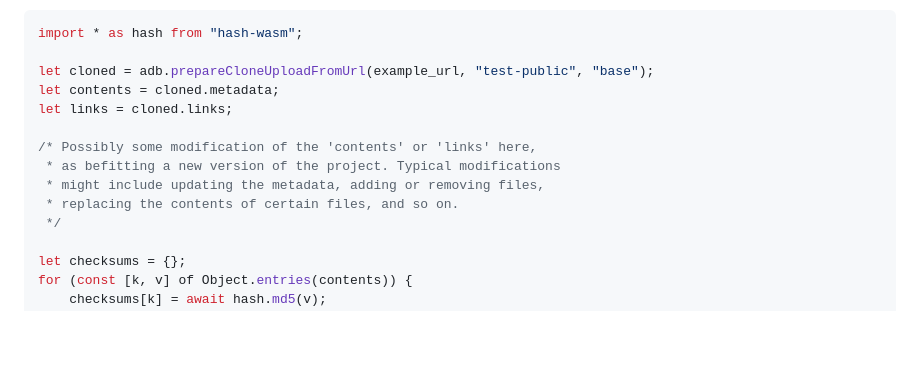
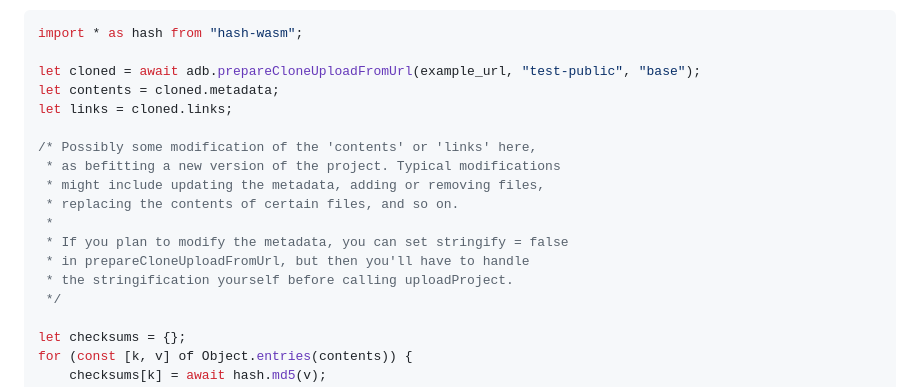
Before and after one commit to ArtifactDB/artifactdb, a Markdown page: README.md, the part around the change. Rendered like a GitHub page; blank space fills up the shorter version.

Commit message:
Forgot to await in README, commented on stringification.

````diff
--- a/README.md
+++ b/README.md
@@ -104,7 +104,7 @@ A similar code chunk can be used to create new versions of an existing project,
 ```js
 import * as hash from "hash-wasm";
 
-let cloned = adb.prepareCloneUploadFromUrl(example_url, "test-public", "base");
+let cloned = await adb.prepareCloneUploadFromUrl(example_url, "test-public", "base");
 let contents = cloned.metadata;
 let links = cloned.links;
 
@@ -112,6 +112,10 @@ let links = cloned.links;
  * as befitting a new version of the project. Typical modifications
  * might include updating the metadata, adding or removing files,
  * replacing the contents of certain files, and so on.
+ *
+ * If you plan to modify the metadata, you can set stringify = false
+ * in prepareCloneUploadFromUrl, but then you'll have to handle
+ * the stringification yourself before calling uploadProject.
  */
 
 let checksums = {};
````
